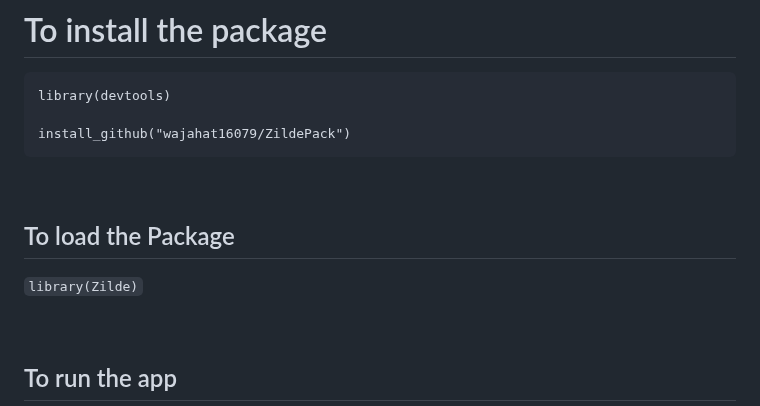
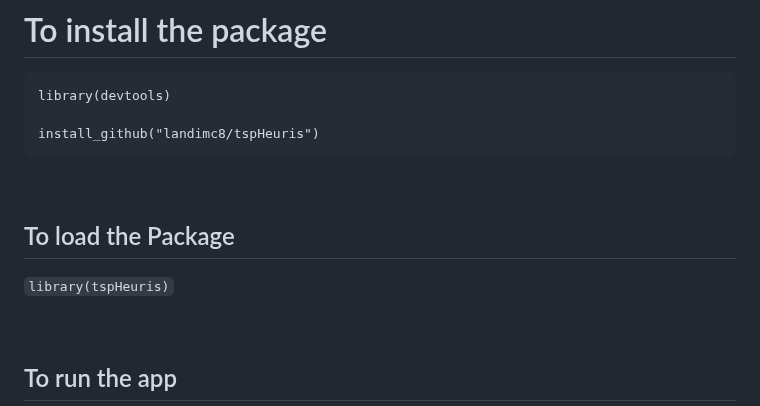
Before and after one commit to landimc8/tsp-heuristics-shiny, a Markdown page: README.md, the part around the change. GitHub-like rendering.

````diff
--- a/README.md
+++ b/README.md
@@ -88,7 +88,7 @@ To properly run the Shiny app, execute the scripts in the following order:
 ```
 library(devtools)
 
-install_github("wajahat16079/ZildePack")
+install_github("landimc8/tspHeuris")
 ```
 
 <br>
@@ -96,7 +96,7 @@ install_github("wajahat16079/ZildePack")
 ## To load the Package
 
 
-```library(Zilde)```
+```library(tspHeuris)```
 
 <br>
 
````
